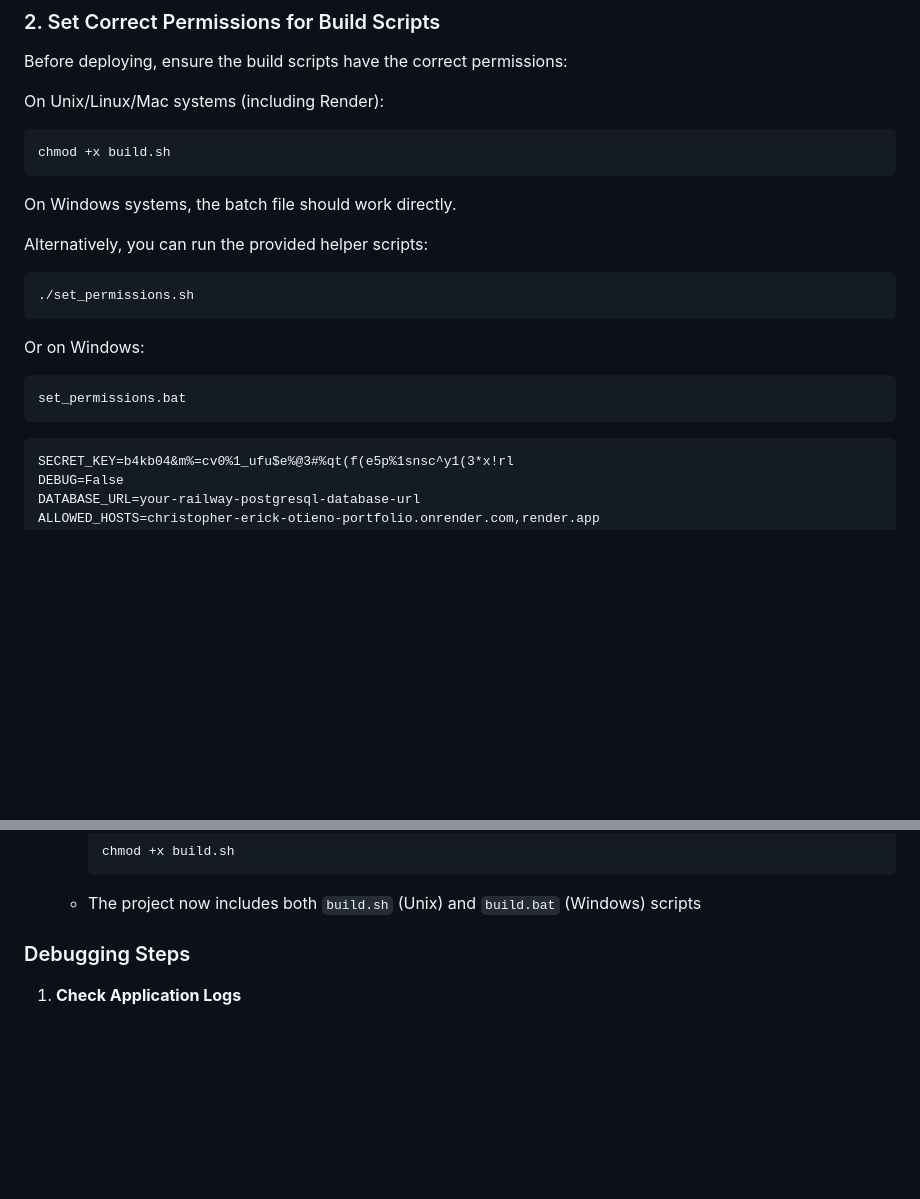
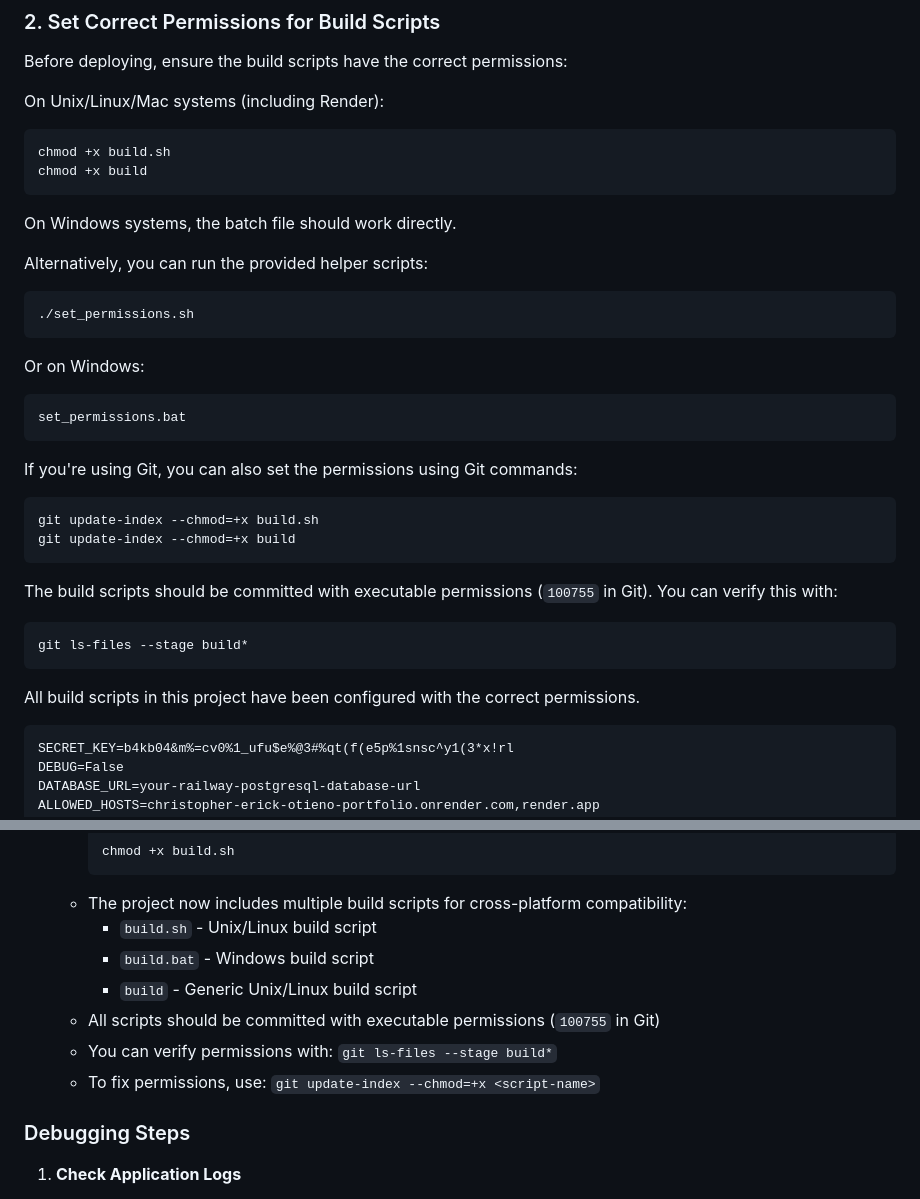
Before and after one commit to Christopher-Erick/Portfolio-website, a Markdown page: FIX_DEPLOYMENT.md, 2 parts joined by grey strips. Rendered like a GitHub page; blank space fills up the shorter version.

````diff
--- a/FIX_DEPLOYMENT.md
+++ b/FIX_DEPLOYMENT.md
@@ -22,6 +22,7 @@ Before deploying, ensure the build scripts have the correct permissions:
 On Unix/Linux/Mac systems (including Render):
 ```bash
 chmod +x build.sh
+chmod +x build
 ```
 
 On Windows systems, the batch file should work directly.
@@ -34,6 +35,19 @@ Or on Windows:
 ```cmd
 set_permissions.bat
 ```
+
+If you're using Git, you can also set the permissions using Git commands:
+```bash
+git update-index --chmod=+x build.sh
+git update-index --chmod=+x build
+```
+
+The build scripts should be committed with executable permissions (`100755` in Git). You can verify this with:
+```bash
+git ls-files --stage build*
+```
+
+All build scripts in this project have been configured with the correct permissions.
 
 ```
 SECRET_KEY=b4kb04&m%=cv0%1_ufu$e%@3#%qt(f(e5p%1snsc^y1(3*x!rl
@@ -156,7 +170,13 @@ The updated deployment process now includes:
      ```bash
      chmod +x build.sh
      ```
-   - The project now includes both `build.sh` (Unix) and `build.bat` (Windows) scripts
+   - The project now includes multiple build scripts for cross-platform compatibility:
+     - `build.sh` - Unix/Linux build script
+     - `build.bat` - Windows build script
+     - `build` - Generic Unix/Linux build script
+   - All scripts should be committed with executable permissions (`100755` in Git)
+   - You can verify permissions with: `git ls-files --stage build*`
+   - To fix permissions, use: `git update-index --chmod=+x <script-name>`
 
 ### Debugging Steps
 
````
Also changed, not shown: README.md (+13 -0 lines), RENDER_DEPLOYMENT.md (+3 -0 lines).
